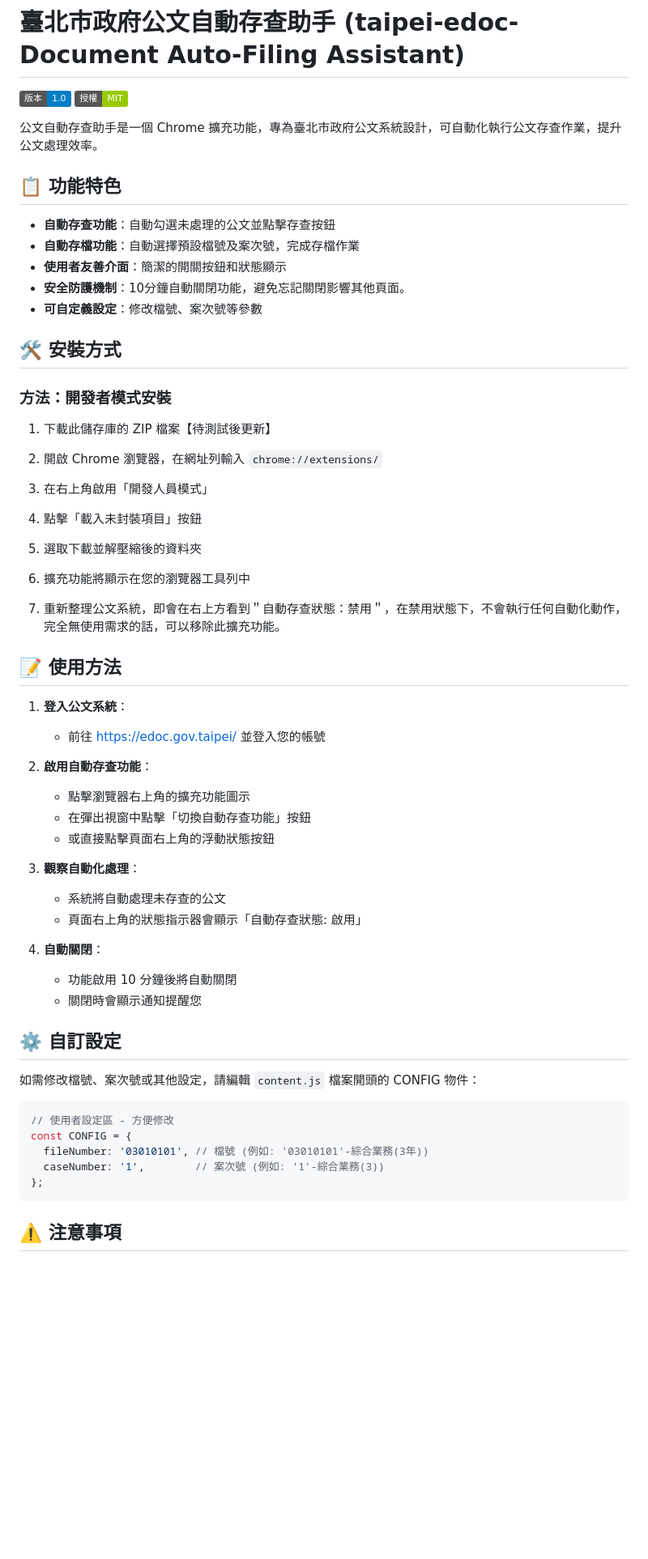
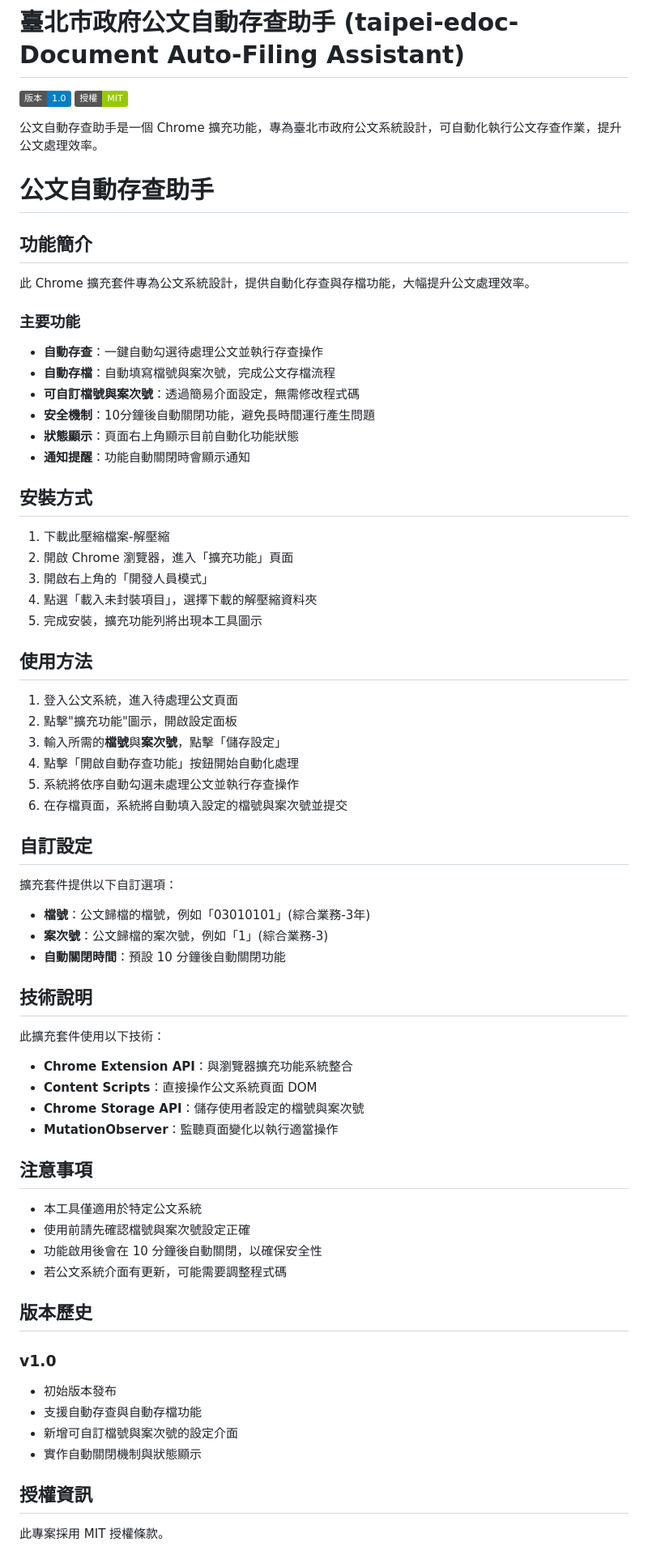
Before and after one commit to blues32767/taipei-edocdocument-auto-filing, a Markdown page: README.md, the part around one of its changes. Shown at 81% size. Drawn GitHub-style; badges without logos; blank space fills up the shorter version.

````diff
--- a/README.md
+++ b/README.md
@@ -4,62 +4,71 @@
 ![授權](https://img.shields.io/badge/授權-MIT-green)
 
 公文自動存查助手是一個 Chrome 擴充功能，專為臺北市政府公文系統設計，可自動化執行公文存查作業，提升公文處理效率。
+# 公文自動存查助手
 
-## 📋 功能特色
+## 功能簡介
 
-- **自動存查功能**：自動勾選未處理的公文並點擊存查按鈕
-- **自動存檔功能**：自動選擇預設檔號及案次號，完成存檔作業
-- **使用者友善介面**：簡潔的開關按鈕和狀態顯示
-- **安全防護機制**：10分鐘自動關閉功能，避免忘記關閉影響其他頁面。
-- **可自定義設定**：修改檔號、案次號等參數
+此 Chrome 擴充套件專為公文系統設計，提供自動化存查與存檔功能，大幅提升公文處理效率。
 
-## 🛠️ 安裝方式
+### 主要功能
 
-### 方法：開發者模式安裝
+- **自動存查**：一鍵自動勾選待處理公文並執行存查操作
+- **自動存檔**：自動填寫檔號與案次號，完成公文存檔流程
+- **可自訂檔號與案次號**：透過簡易介面設定，無需修改程式碼
+- **安全機制**：10分鐘後自動關閉功能，避免長時間運行產生問題
+- **狀態顯示**：頁面右上角顯示目前自動化功能狀態
+- **通知提醒**：功能自動關閉時會顯示通知
 
-1. 下載此儲存庫的 ZIP 檔案【待測試後更新】
+## 安裝方式
 
-2. 開啟 Chrome 瀏覽器，在網址列輸入 `chrome://extensions/`
+1. 下載此壓縮檔案-解壓縮
+2. 開啟 Chrome 瀏覽器，進入「擴充功能」頁面
+3. 開啟右上角的「開發人員模式」
+4. 點選「載入未封裝項目」，選擇下載的解壓縮資料夾
+5. 完成安裝，擴充功能列將出現本工具圖示
 
-3. 在右上角啟用「開發人員模式」
+## 使用方法
 
-4. 點擊「載入未封裝項目」按鈕
+1. 登入公文系統，進入待處理公文頁面
+2. 點擊"擴充功能"圖示，開啟設定面板
+3. 輸入所需的**檔號**與**案次號**，點擊「儲存設定」
+4. 點擊「開啟自動存查功能」按鈕開始自動化處理
+5. 系統將依序自動勾選未處理公文並執行存查操作
+6. 在存檔頁面，系統將自動填入設定的檔號與案次號並提交
 
-5. 選取下載並解壓縮後的資料夾
+## 自訂設定
 
-6. 擴充功能將顯示在您的瀏覽器工具列中
+擴充套件提供以下自訂選項：
 
-7. 重新整理公文系統，即會在右上方看到＂自動存查狀態：禁用＂，在禁用狀態下，不會執行任何自動化動作，完全無使用需求的話，可以移除此擴充功能。
+- **檔號**：公文歸檔的檔號，例如「03010101」(綜合業務-3年)
+- **案次號**：公文歸檔的案次號，例如「1」(綜合業務-3)
+- **自動關閉時間**：預設 10 分鐘後自動關閉功能
 
-## 📝 使用方法
+## 技術說明
 
-1. **登入公文系統**：
-   - 前往 https://edoc.gov.taipei/ 並登入您的帳號
+此擴充套件使用以下技術：
 
-2. **啟用自動存查功能**：
-   - 點擊瀏覽器右上角的擴充功能圖示
-   - 在彈出視窗中點擊「切換自動存查功能」按鈕
-   - 或直接點擊頁面右上角的浮動狀態按鈕
+- **Chrome Extension API**：與瀏覽器擴充功能系統整合
+- **Content Scripts**：直接操作公文系統頁面 DOM
+- **Chrome Storage API**：儲存使用者設定的檔號與案次號
+- **MutationObserver**：監聽頁面變化以執行適當操作
 
-3. **觀察自動化處理**：
-   - 系統將自動處理未存查的公文
-   - 頁面右上角的狀態指示器會顯示「自動存查狀態: 啟用」
+## 注意事項
 
-4. **自動關閉**：
-   - 功能啟用 10 分鐘後將自動關閉
-   - 關閉時會顯示通知提醒您
+- 本工具僅適用於特定公文系統
+- 使用前請先確認檔號與案次號設定正確
+- 功能啟用後會在 10 分鐘後自動關閉，以確保安全性
+- 若公文系統介面有更新，可能需要調整程式碼
 
-## ⚙️ 自訂設定
+## 版本歷史
 
-如需修改檔號、案次號或其他設定，請編輯 `content.js` 檔案開頭的 CONFIG 物件：
+### v1.0
+- 初始版本發布
+- 支援自動存查與自動存檔功能
+- 新增可自訂檔號與案次號的設定介面
+- 實作自動關閉機制與狀態顯示
 
-```javascript
-// 使用者設定區 - 方便修改
-const CONFIG = {
-  fileNumber: '03010101', // 檔號 (例如: '03010101'-綜合業務(3年))
-  caseNumber: '1',        // 案次號 (例如: '1'-綜合業務(3))
-};
-```
+## 授權資訊
 
-## ⚠️ 注意事項
+此專案採用 MIT 授權條款。
 
````
Also changed, not shown: other parts of README.md (+4 -48 lines).
